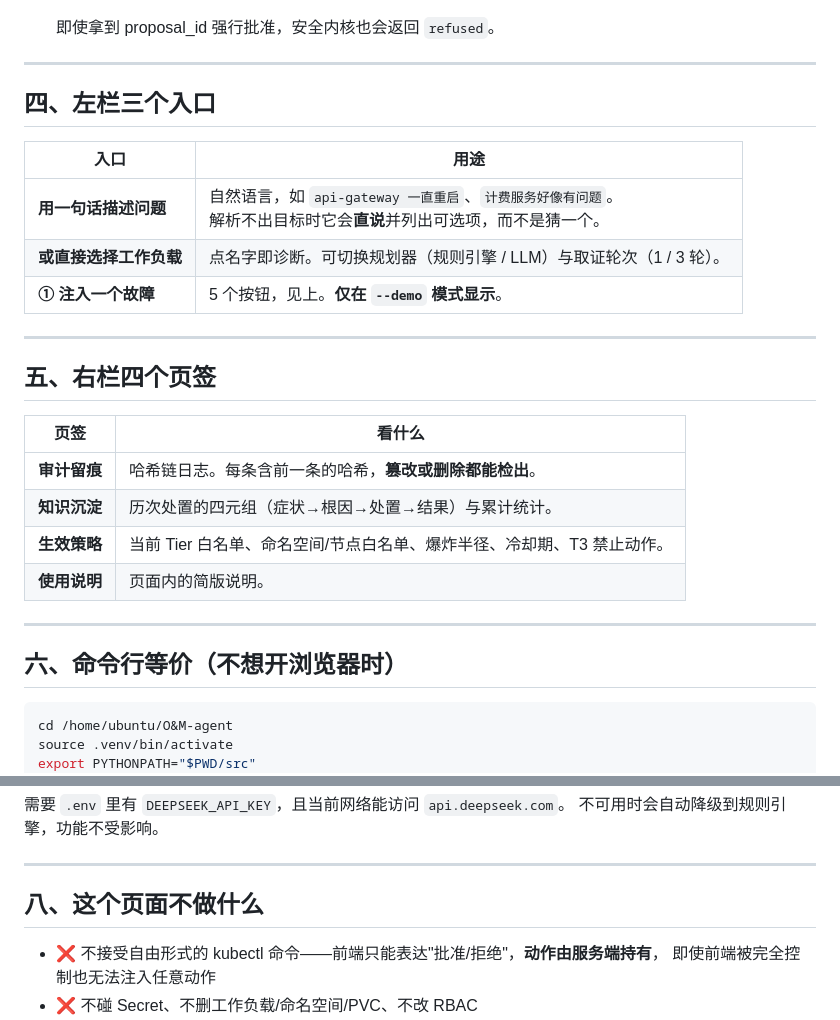
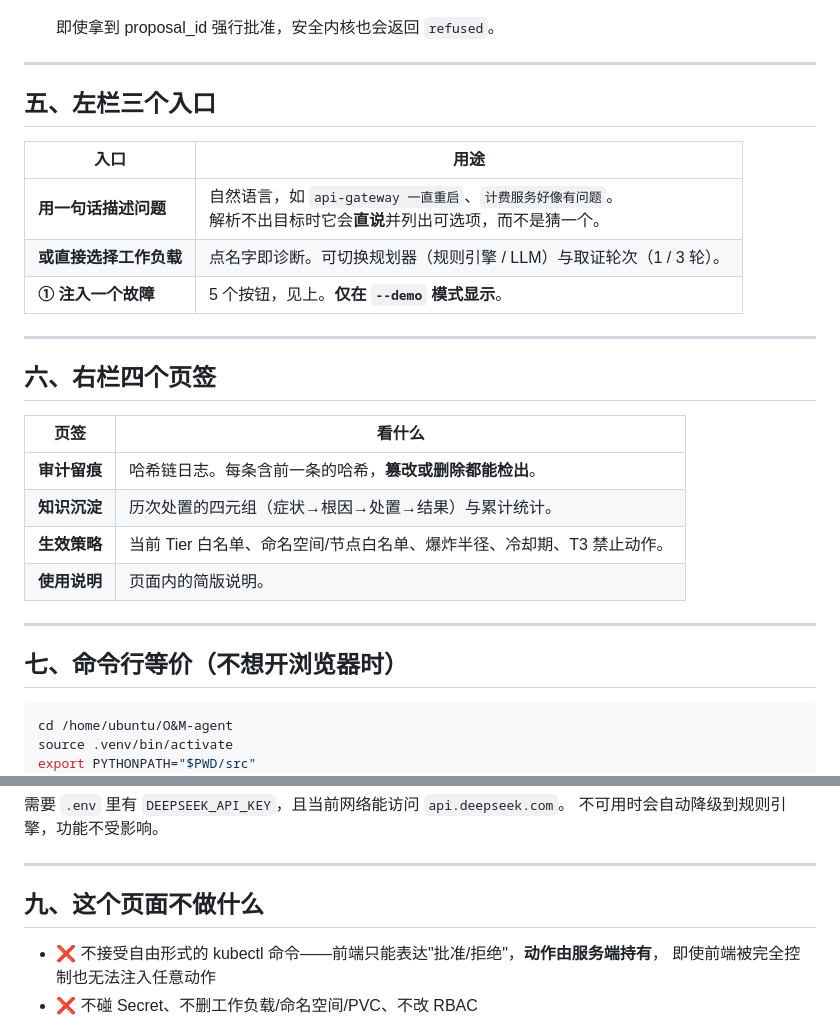
Before and after one commit to jayzht/k8s-agent, a Markdown page: docs/usage.md, 2 parts joined by grey strips. Drawn GitHub-style.

````diff
--- a/docs/usage.md
+++ b/docs/usage.md
@@ -71,7 +88,7 @@
 
 ---
 
-## 四、左栏三个入口
+## 五、左栏三个入口
 
 | 入口 | 用途 |
 |---|---|
@@ -81,7 +98,7 @@
 
 ---
 
-## 五、右栏四个页签
+## 六、右栏四个页签
 
 | 页签 | 看什么 |
 |---|---|
@@ -92,7 +109,7 @@
 
 ---
 
-## 六、命令行等价（不想开浏览器时）
+## 七、命令行等价（不想开浏览器时）
 
 ```bash
 cd /home/ubuntu/O&M-agent
@@ -170,7 +187,7 @@ ssh -L 3080:127.0.0.1:3080 -L 8766:127.0.0.1:8766 <你的跳板机>
 
 ---
 
-## 八、这个页面**不**做什么
+## 九、这个页面**不**做什么
 
 - ❌ 不接受自由形式的 kubectl 命令——前端只能表达"批准/拒绝"，**动作由服务端持有**，
   即使前端被完全控制也无法注入任意动作
````
Also changed, not shown: other parts of docs/usage.md (+20 -3 lines), docs/screenshots/10-simple-start.png (added), docs/screenshots/20-step1.png (added), docs/screenshots/28-success.png (added), 5 other files.
